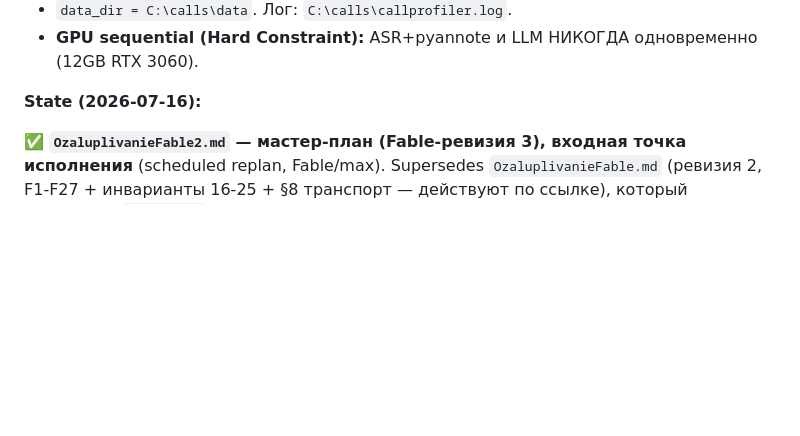
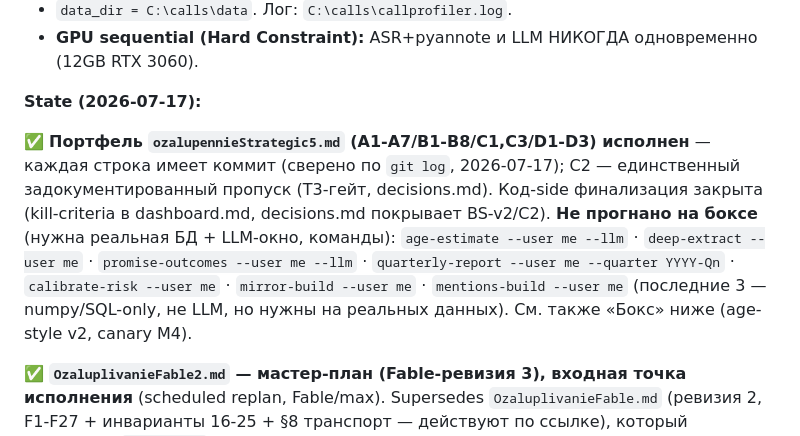
Before and after one commit to SergioTheFirst/callprofiler, a Markdown page: CONTINUITY.md, the part around the change. Drawn GitHub-style; blank space fills up the shorter version.

Commit message:
docs: portfolio finalization — kill-criteria + box-side run queue (ozalupennieStrategic5)
Co-Authored-By: Claude Sonnet 5 <noreply@anthropic.com>

```diff
--- a/CONTINUITY.md
+++ b/CONTINUITY.md
@@ -20,7 +20,16 @@
 - `data_dir = C:\calls\data`. Лог: `C:\calls\callprofiler.log`.
 - **GPU sequential (Hard Constraint):** ASR+pyannote и LLM НИКОГДА одновременно (12GB RTX 3060).
 
-**State (2026-07-16):**
+**State (2026-07-17):**
+
+✅ **Портфель `ozalupennieStrategic5.md` (A1-A7/B1-B8/C1,C3/D1-D3) исполнен** — каждая строка
+имеет коммит (сверено по `git log`, 2026-07-17); C2 — единственный задокументированный пропуск
+(T3-гейт, decisions.md). Код-side финализация закрыта (kill-criteria в dashboard.md, decisions.md
+покрывает BS-v2/C2). **Не прогнано на боксе** (нужна реальная БД + LLM-окно, команды):
+`age-estimate --user me --llm` · `deep-extract --user me` · `promise-outcomes --user me --llm` ·
+`quarterly-report --user me --quarter YYYY-Qn` · `calibrate-risk --user me` ·
+`mirror-build --user me` · `mentions-build --user me` (последние 3 — numpy/SQL-only, не LLM, но
+нужны на реальных данных). См. также «Бокс» ниже (age-style v2, canary M4).
 
 ✅ **`OzaluplivanieFable2.md` — мастер-план (Fable-ревизия 3), входная точка исполнения**
 (scheduled replan, Fable/max). Supersedes `OzaluplivanieFable.md` (ревизия 2, F1-F27 + инварианты
```
Also changed, not shown: .claude/rules/dashboard.md (+5 -0 lines).
